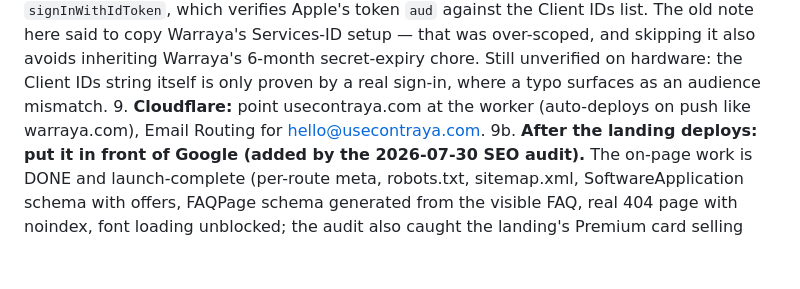
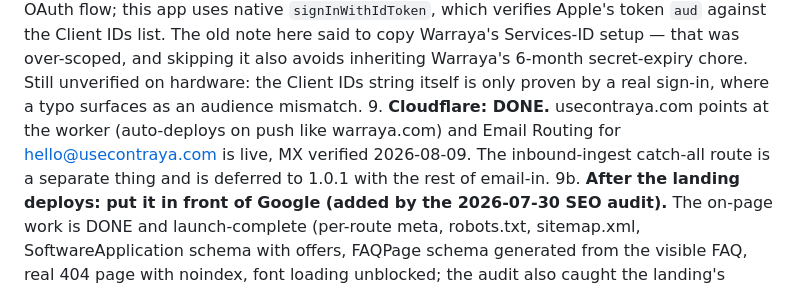
Before and after one commit to erubero/contraya, a Markdown page: STATUS.md, the part around one of its changes. GitHub-like rendering; blank space fills up the shorter version.

```diff
--- a/STATUS.md
+++ b/STATUS.md
@@ -952,8 +1000,10 @@ describe-never-advise). claude-sonnet-5 via the Claude API stays.
    skipping it also avoids inheriting Warraya's 6-month secret-expiry chore.
    Still unverified on hardware: the Client IDs string itself is only proven
    by a real sign-in, where a typo surfaces as an audience mismatch.
-9. **Cloudflare:** point usecontraya.com at the worker (auto-deploys on push
-   like warraya.com), Email Routing for hello@usecontraya.com.
+9. **Cloudflare: DONE.** usecontraya.com points at the worker (auto-deploys on
+   push like warraya.com) and Email Routing for hello@usecontraya.com is live,
+   MX verified 2026-08-09. The inbound-ingest catch-all route is a separate
+   thing and is deferred to 1.0.1 with the rest of email-in.
 9b. **After the landing deploys: put it in front of Google (added by the
     2026-07-30 SEO audit).** The on-page work is DONE and launch-complete
     (per-route meta, robots.txt, sitemap.xml, SoftwareApplication schema
```
Also changed, not shown: other parts of STATUS.md (+62 -14 lines), mobile/STORE_LISTING.md (+18 -9 lines).
